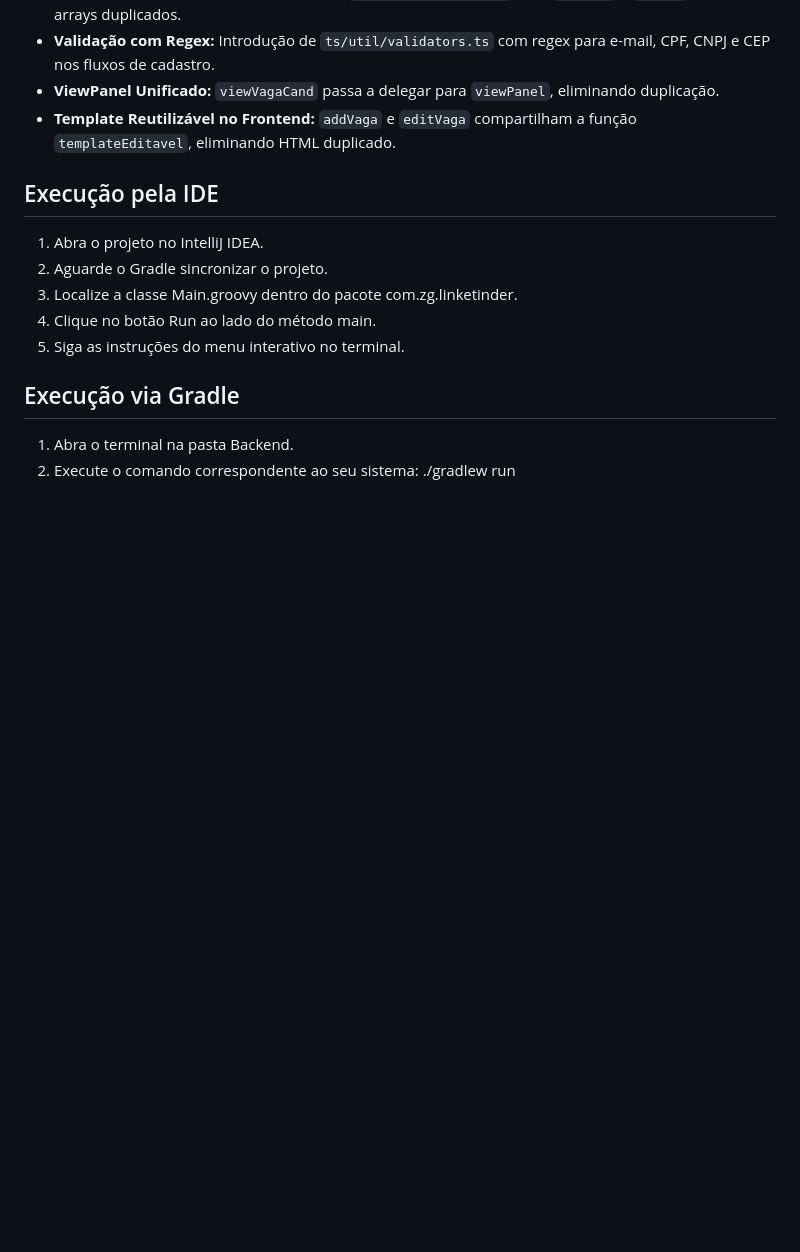
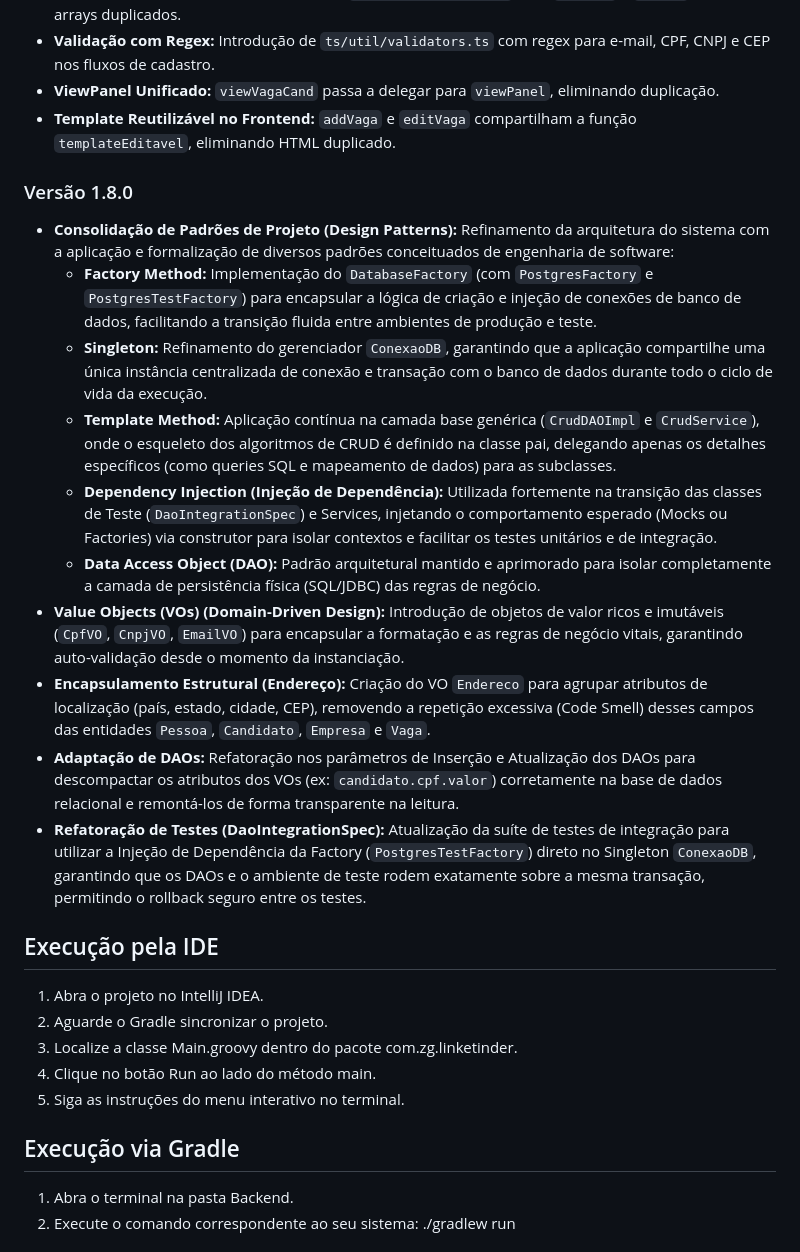
Before and after one commit to Tulio8998/Linketinder-Project, a Markdown page: README.md, the part around the change. GitHub-like rendering; blank space fills up the shorter version.

Commit message:
docs: atualiza README

```diff
--- a/README.md
+++ b/README.md
@@ -68,6 +68,18 @@ O projeto foi desenvolvido focando na entrega do Produto Mínimo Viável (MVP) s
 * **ViewPanel Unificado:** `viewVagaCand` passa a delegar para `viewPanel`, eliminando duplicação.
 * **Template Reutilizável no Frontend:** `addVaga` e `editVaga` compartilham a função `templateEditavel`, eliminando HTML duplicado.
 
+### Versão 1.8.0
+- **Consolidação de Padrões de Projeto (Design Patterns):** Refinamento da arquitetura do sistema com a aplicação e formalização de diversos padrões conceituados de engenharia de software:
+    - **Factory Method:** Implementação do `DatabaseFactory` (com `PostgresFactory` e `PostgresTestFactory`) para encapsular a lógica de criação e injeção de conexões de banco de dados, facilitando a transição fluida entre ambientes de produção e teste.
+    - **Singleton:** Refinamento do gerenciador `ConexaoDB`, garantindo que a aplicação compartilhe uma única instância centralizada de conexão e transação com o banco de dados durante todo o ciclo de vida da execução.
+    - **Template Method:** Aplicação contínua na camada base genérica (`CrudDAOImpl` e `CrudService`), onde o esqueleto dos algoritmos de CRUD é definido na classe pai, delegando apenas os detalhes específicos (como queries SQL e mapeamento de dados) para as subclasses.
+    - **Dependency Injection (Injeção de Dependência):** Utilizada fortemente na transição das classes de Teste (`DaoIntegrationSpec`) e Services, injetando o comportamento esperado (Mocks ou Factories) via construtor para isolar contextos e facilitar os testes unitários e de integração.
+    - **Data Access Object (DAO):** Padrão arquitetural mantido e aprimorado para isolar completamente a camada de persistência física (SQL/JDBC) das regras de negócio.
+- **Value Objects (VOs) (Domain-Driven Design):** Introdução de objetos de valor ricos e imutáveis (`CpfVO`, `CnpjVO`, `EmailVO`) para encapsular a formatação e as regras de negócio vitais, garantindo auto-validação desde o momento da instanciação.
+- **Encapsulamento Estrutural (Endereço):** Criação do VO `Endereco` para agrupar atributos de localização (país, estado, cidade, CEP), removendo a repetição excessiva (Code Smell) desses campos das entidades `Pessoa`, `Candidato`, `Empresa` e `Vaga`.
+- **Adaptação de DAOs:** Refatoração nos parâmetros de Inserção e Atualização dos DAOs para descompactar os atributos dos VOs (ex: `candidato.cpf.valor`) corretamente na base de dados relacional e remontá-los de forma transparente na leitura.
+- **Refatoração de Testes (DaoIntegrationSpec):** Atualização da suíte de testes de integração para utilizar a Injeção de Dependência da Factory (`PostgresTestFactory`) direto no Singleton `ConexaoDB`, garantindo que os DAOs e o ambiente de teste rodem exatamente sobre a mesma transação, permitindo o rollback seguro entre os testes.
+
 ## Execução pela IDE
 1. Abra o projeto no IntelliJ IDEA.
 2. Aguarde o Gradle sincronizar o projeto.
```
